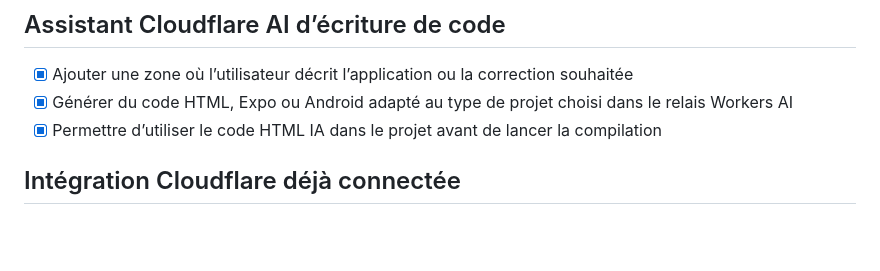
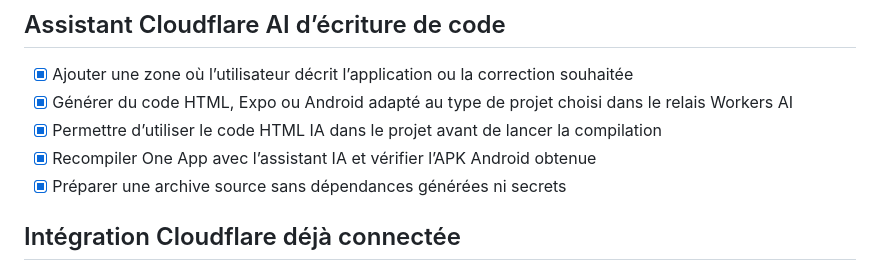
Before and after one commit to elkalebanquier-eng/One-peuple-apk, a Markdown page: todo.md, the part around the change. GitHub-like rendering; blank space fills up the shorter version.

Commit message:
Checkpoint: One App : l’assistant IA Cloudflare est intégré, protégé et limité. Il écrit ou corrige le code HTML, Expo et Android ; le HTML généré peut rejoindre directement le flux de compilation. L’APK Android issue du commit 898f435 a réussi (workflow #32, 7 min 34 s, artefact validé de 32 045 983 octets).

```diff
--- a/todo.md
+++ b/todo.md
@@ -357,6 +357,8 @@
 - [x] Ajouter une zone où l’utilisateur décrit l’application ou la correction souhaitée
 - [x] Générer du code HTML, Expo ou Android adapté au type de projet choisi dans le relais Workers AI
 - [x] Permettre d’utiliser le code HTML IA dans le projet avant de lancer la compilation
+- [x] Recompiler One App avec l’assistant IA et vérifier l’APK Android obtenue
+- [x] Préparer une archive source sans dépendances générées ni secrets
 
 ## Intégration Cloudflare déjà connectée
 
```
